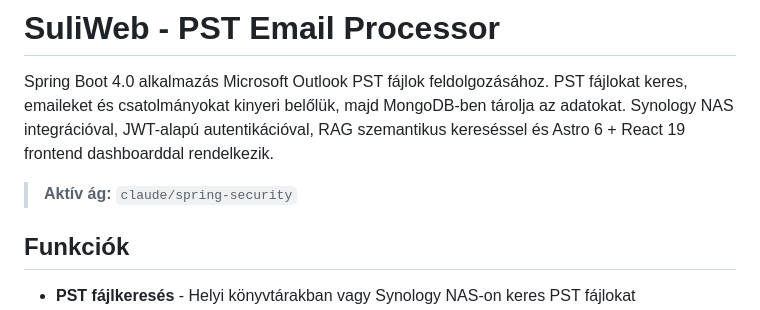
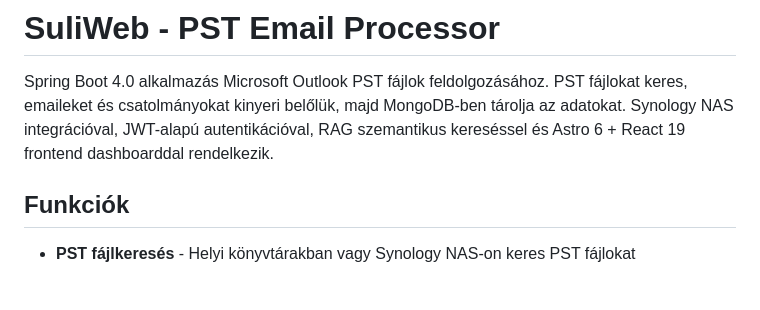
Before and after one commit to nagyonmarci/suliweb, a Markdown page: README.md, the part around the change. GitHub-like rendering; blank space fills up the shorter version.

```diff
--- a/README.md
+++ b/README.md
@@ -1,8 +1,6 @@
 # SuliWeb - PST Email Processor
 
 Spring Boot 4.0 alkalmazás Microsoft Outlook PST fájlok feldolgozásához. PST fájlokat keres, emaileket és csatolmányokat kinyeri belőlük, majd MongoDB-ben tárolja az adatokat. Synology NAS integrációval, JWT-alapú autentikációval, RAG szemantikus kereséssel és Astro 6 + React 19 frontend dashboarddal rendelkezik.
-
-> **Aktív ág:** `claude/spring-security`
 
 ## Funkciók
 
```
